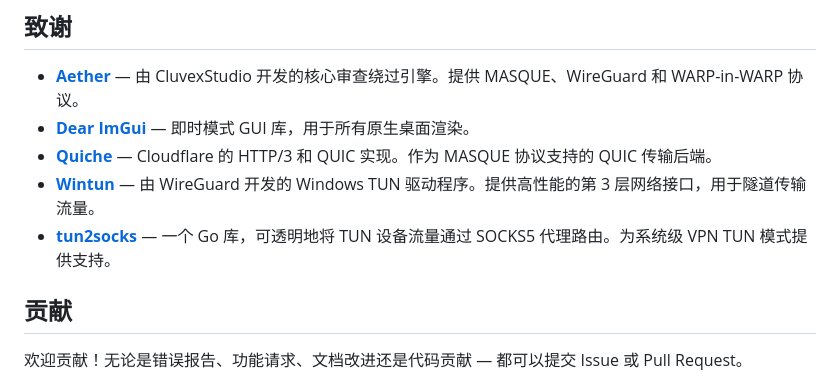
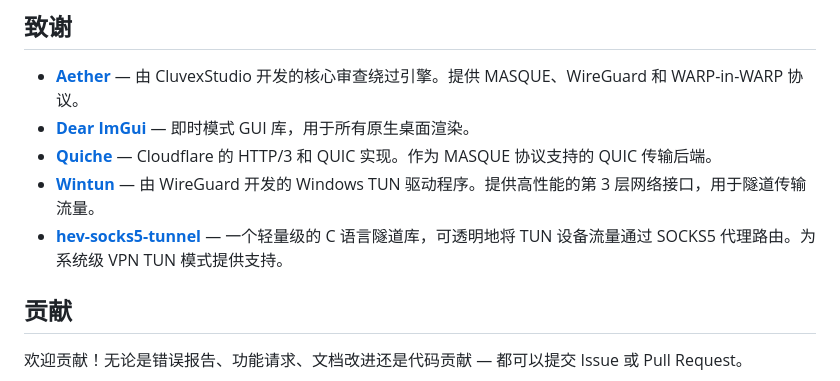
Before and after one commit to FCFlenkchy/FCAE_VPN, a Markdown page: READMECH.md, the part around the change. Drawn GitHub-style.

Commit message:
docs: replace tun2socks credit with hev-socks5-tunnel in all READMEs

```diff
--- a/READMECH.md
+++ b/READMECH.md
@@ -124,7 +124,7 @@ cmake --build build --config Release
 - **[Dear ImGui](https://github.com/ocornut/imgui)** — 即时模式 GUI 库，用于所有原生桌面渲染。
 - **[Quiche](https://github.com/cloudflare/quiche)** — Cloudflare 的 HTTP/3 和 QUIC 实现。作为 MASQUE 协议支持的 QUIC 传输后端。
 - **[Wintun](https://www.wintun.net/)** — 由 WireGuard 开发的 Windows TUN 驱动程序。提供高性能的第 3 层网络接口，用于隧道传输流量。
-- **[tun2socks](https://github.com/xjasonlyu/tun2socks)** — 一个 Go 库，可透明地将 TUN 设备流量通过 SOCKS5 代理路由。为系统级 VPN TUN 模式提供支持。
+- **[hev-socks5-tunnel](https://github.com/heiher/hev-socks5-tunnel)** — 一个轻量级的 C 语言隧道库，可透明地将 TUN 设备流量通过 SOCKS5 代理路由。为系统级 VPN TUN 模式提供支持。
 
 ## 贡献
 
```
Also changed, not shown: README.md (+1 -1 lines), READMEFA.md (+1 -1 lines).
